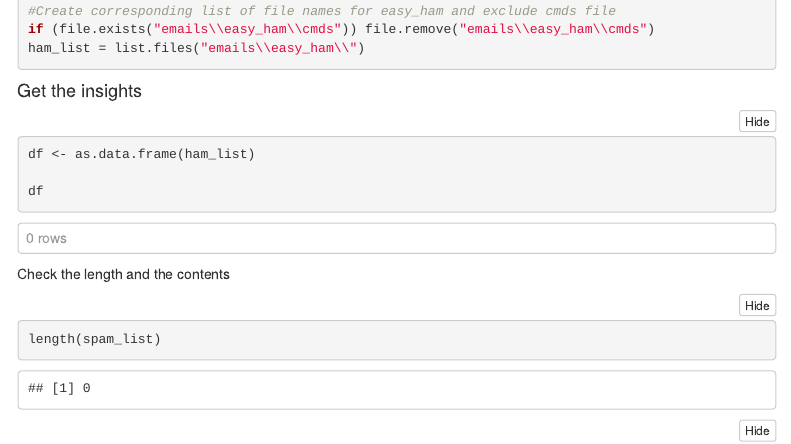
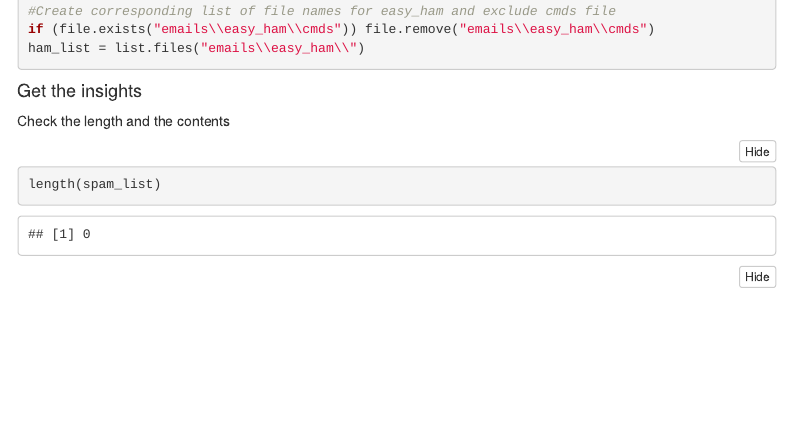
Before and after one commit to jnataky/CUNY-SPS-DATA-607, an R Markdown document (DATA 607 Project 4.Rmd): the page in a window 1100 px wide, from 700 px down. Rendered offline with R 4.5, knitr and Pandoc, with nearby package versions; folded parts are opened; some code elsewhere in the file could not run offline; menus at the side of the page are left out.

Commit message:
DATA 607 Project4
fix a line

````diff
--- a/DATA 607 Project 4.Rmd
+++ b/DATA 607 Project 4.Rmd
@@ -66,14 +66,6 @@ ham_list = list.files("emails\\easy_ham\\")
 
 
 #### Get the insights
-
-
-```{r}
-
-df <- as.data.frame(ham_list)
-
-df
-```
 
 
 Check the length and the contents
````
